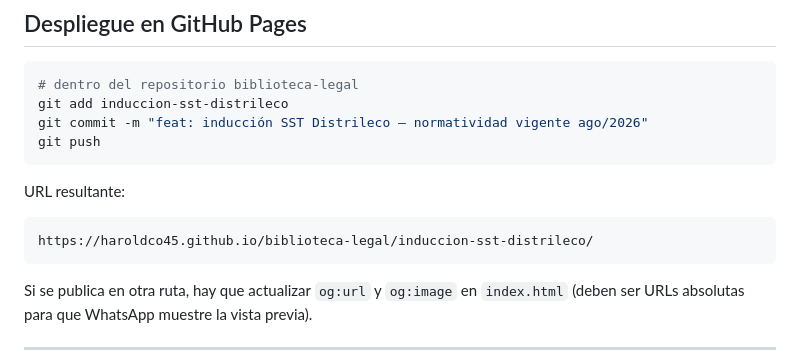
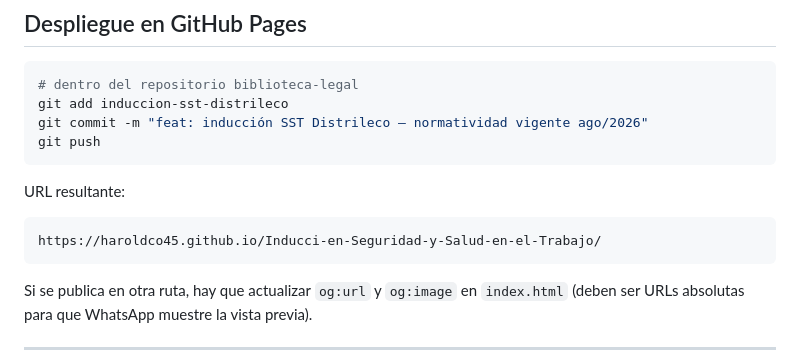
Before and after one commit to haroldco45/Inducci-en-Seguridad-y-Salud-en-el-Trabajo, a Markdown page: README.md, the part around the change. GitHub-like rendering.

Commit message:
Update URL in README and fix formatting

````diff
--- a/README.md
+++ b/README.md
@@ -86,7 +86,7 @@ git push
 URL resultante:
 
 ```
-https://haroldco45.github.io/biblioteca-legal/induccion-sst-distrileco/
+https://haroldco45.github.io/Inducci-en-Seguridad-y-Salud-en-el-Trabajo/
 ```
 
 Si se publica en otra ruta, hay que actualizar `og:url` y `og:image` en `index.html` (deben ser URLs absolutas para que WhatsApp muestre la vista previa).
````
